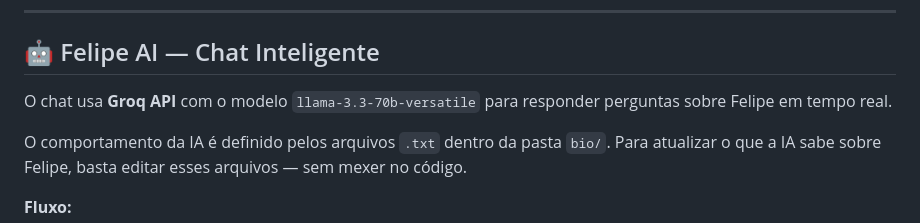
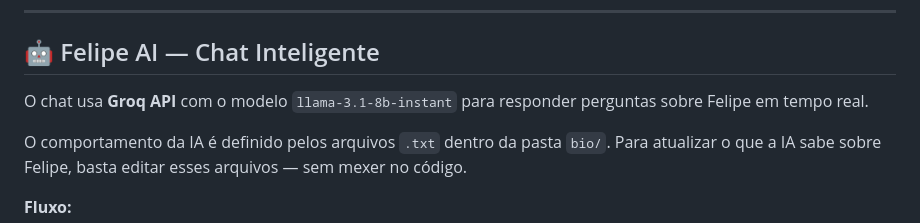
Before and after one commit to akira-hash9/project-socials, a Markdown page: README.md, the part around the change. Drawn GitHub-style.

Commit message:
info update
Updated the model version used by the chat from `llama-3.3-70b-versatile` to `llama-3.1-8b-instant`.

```diff
--- a/README.md
+++ b/README.md
@@ -38,7 +38,7 @@ project-socials/
 
 ## 🤖 Felipe AI — Chat Inteligente
 
-O chat usa **Groq API** com o modelo `llama-3.3-70b-versatile` para responder perguntas sobre Felipe em tempo real.
+O chat usa **Groq API** com o modelo `llama-3.1-8b-instant` para responder perguntas sobre Felipe em tempo real.
 
 O comportamento da IA é definido pelos arquivos `.txt` dentro da pasta `bio/`. Para atualizar o que a IA sabe sobre Felipe, basta editar esses arquivos — sem mexer no código.
 
```
